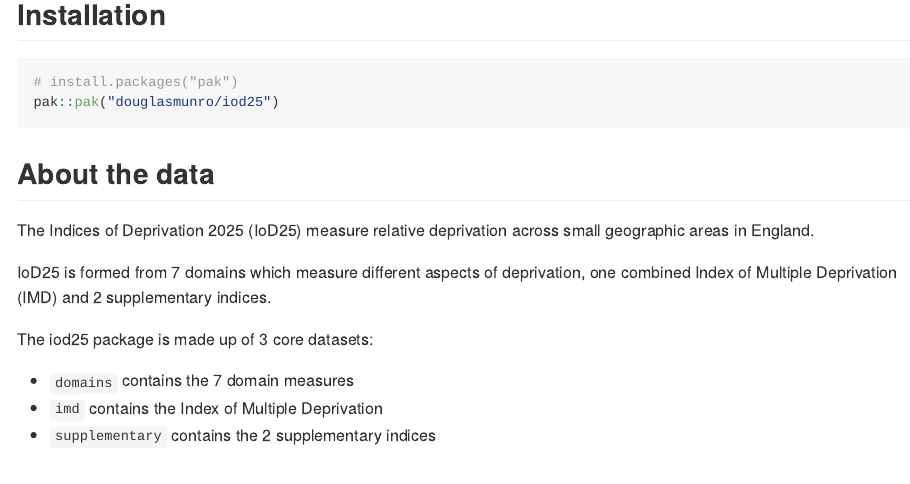
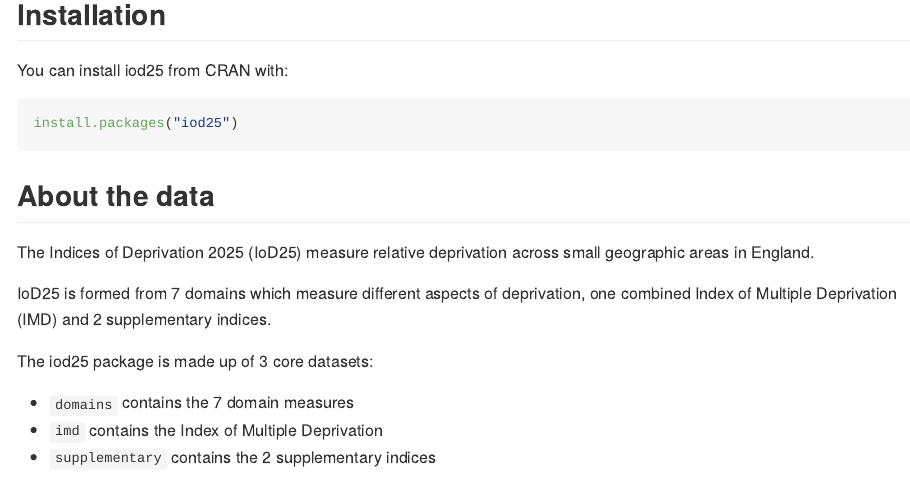
Before and after one commit to douglasmunro/iod25, an R Markdown document (README.Rmd): the page in a window 1100 px wide, from 190 px down. Rendered offline with R 4.5, knitr and Pandoc, with nearby package versions; some code elsewhere in the file could not run offline; badge pictures from the web are left out.

Commit message:
docs: update install intructions

````diff
--- a/README.Rmd
+++ b/README.Rmd
@@ -23,9 +23,10 @@ The goal of iod25 is to provide R users with easier access to the English Indice
 
 ## Installation
 
-``` r
-# install.packages("pak")
-pak::pak("douglasmunro/iod25")
+You can install iod25 from CRAN with:
+
+```{r}
+install.packages("iod25")
 ```
 
 ## About the data
````
Also changed, not shown: README.md.
